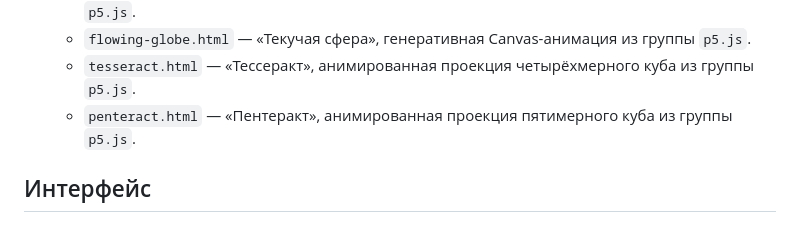
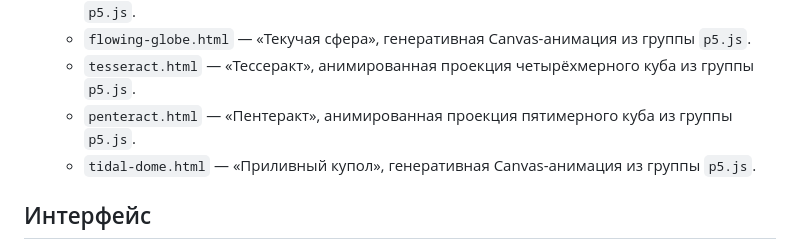
Before and after one commit to michaelrizn/Experiments, a Markdown page: agents.md, the part around the change. Drawn GitHub-style.

Commit message:
Дополнить правила страницей «Приливный купол»

```diff
--- a/agents.md
+++ b/agents.md
@@ -14,6 +14,7 @@
   - `flowing-globe.html` — «Текучая сфера», генеративная Canvas-анимация из группы `p5.js`.
   - `tesseract.html` — «Тессеракт», анимированная проекция четырёхмерного куба из группы `p5.js`.
   - `penteract.html` — «Пентеракт», анимированная проекция пятимерного куба из группы `p5.js`.
+  - `tidal-dome.html` — «Приливный купол», генеративная Canvas-анимация из группы `p5.js`.
 
 ## Интерфейс
 
```
